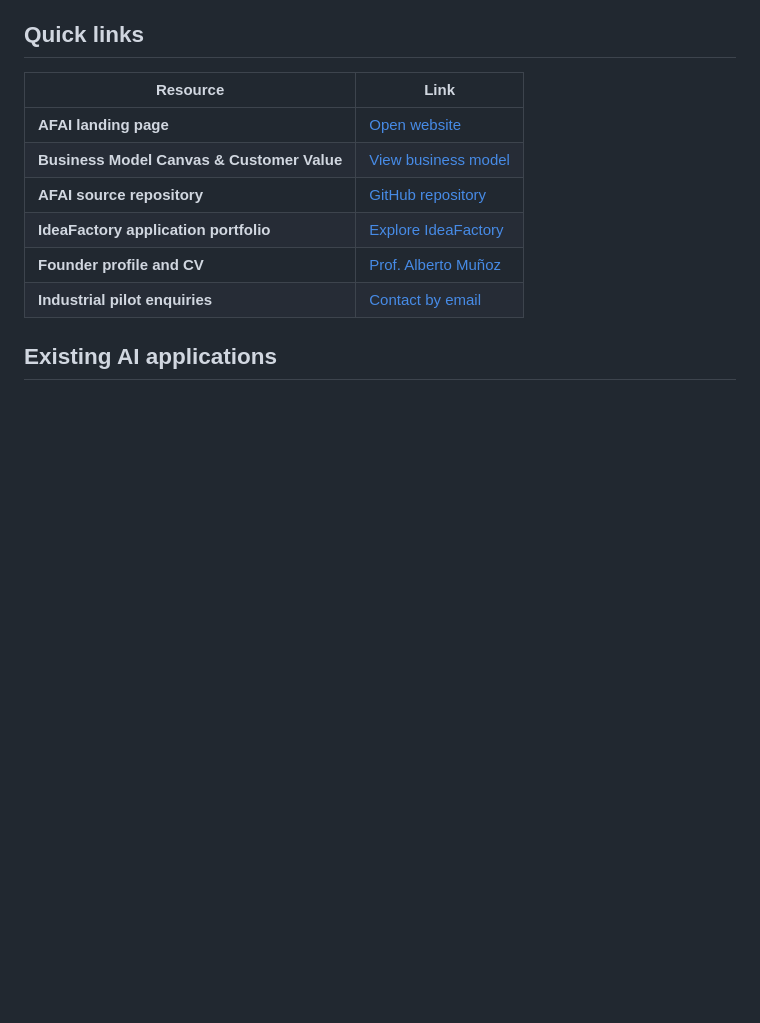
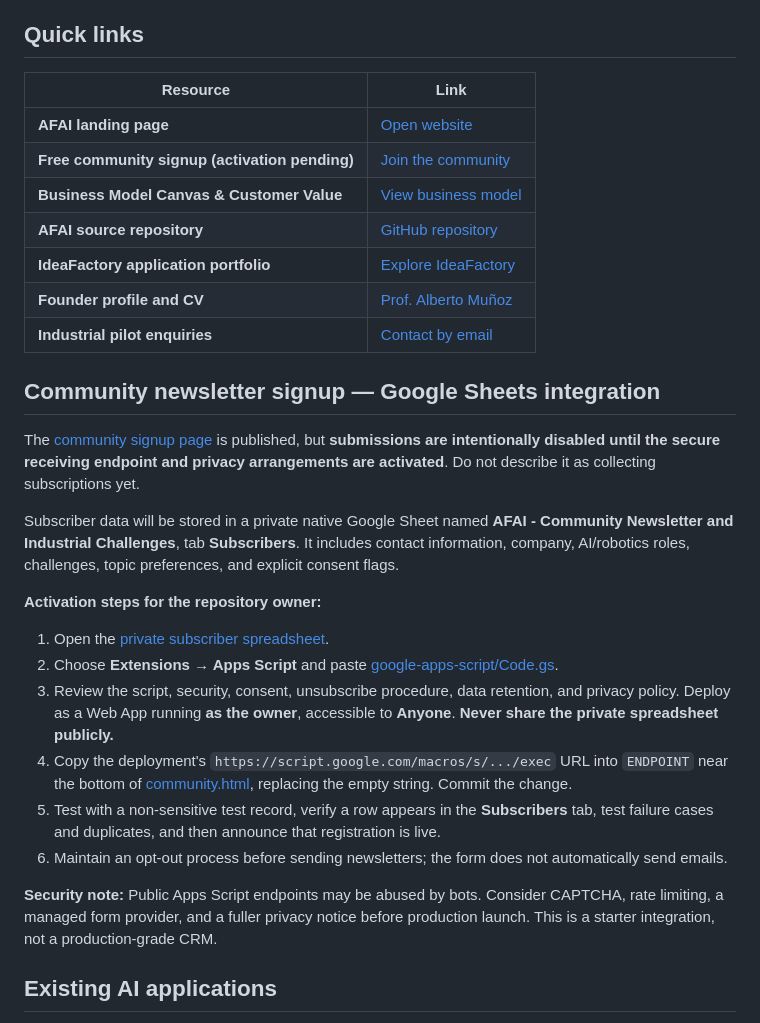
Before and after one commit to LuisAlbertoMunozUbando/AFAI, a Markdown page: README.md, the part around the change. Drawn GitHub-style; blank space fills up the shorter version.

Commit message:
Document newsletter signup, private Google Sheet and deployment checklist

```diff
--- a/README.md
+++ b/README.md
@@ -12,11 +12,29 @@ Automation Foundry AI is an emerging AI-powered engineering knowledge and integr
 | Resource | Link |
 | --- | --- |
 | **AFAI landing page** | [Open website](https://luisalbertomunozubando.github.io/AFAI/) |
+| **Free community signup (activation pending)** | [Join the community](https://luisalbertomunozubando.github.io/AFAI/community.html) |
 | **Business Model Canvas & Customer Value** | [View business model](https://luisalbertomunozubando.github.io/AFAI/business-model.html) |
 | **AFAI source repository** | [GitHub repository](https://github.com/LuisAlbertoMunozUbando/AFAI) |
 | **IdeaFactory application portfolio** | [Explore IdeaFactory](https://luisalbertomunozubando.github.io/IdeaFactory/) |
 | **Founder profile and CV** | [Prof. Alberto Muñoz](https://cv.albertomunoz.ai) |
 | **Industrial pilot enquiries** | [Contact by email](mailto:contact@albertomunoz.ai?subject=Automation%20Foundry%20AI%20Pilot%20Enquiry) |
+
+## Community newsletter signup — Google Sheets integration
+
+The [community signup page](https://luisalbertomunozubando.github.io/AFAI/community.html) is published, but **submissions are intentionally disabled until the secure receiving endpoint and privacy arrangements are activated**. Do not describe it as collecting subscriptions yet.
+
+Subscriber data will be stored in a private native Google Sheet named **AFAI - Community Newsletter and Industrial Challenges**, tab **Subscribers**. It includes contact information, company, AI/robotics roles, challenges, topic preferences, and explicit consent flags.
+
+**Activation steps for the repository owner:**
+
+1. Open the [private subscriber spreadsheet](https://docs.google.com/spreadsheets/d/1LOPjtL2iS4WYe3pL1RqobwnNQW3Rb1busFATAMpXGvc/edit).
+2. Choose **Extensions → Apps Script** and paste [google-apps-script/Code.gs](./google-apps-script/Code.gs).
+3. Review the script, security, consent, unsubscribe procedure, data retention, and privacy policy. Deploy as a Web App running **as the owner**, accessible to **Anyone**. **Never share the private spreadsheet publicly.**
+4. Copy the deployment's `https://script.google.com/macros/s/.../exec` URL into `ENDPOINT` near the bottom of [community.html](./community.html), replacing the empty string. Commit the change.
+5. Test with a non-sensitive test record, verify a row appears in the **Subscribers** tab, test failure cases and duplicates, and then announce that registration is live.
+6. Maintain an opt-out process before sending newsletters; the form does not automatically send emails.
+
+**Security note:** Public Apps Script endpoints may be abused by bots. Consider CAPTCHA, rate limiting, a managed form provider, and a fuller privacy notice before production launch. This is a starter integration, not a production-grade CRM.
 
 ## Existing AI applications
 
```
